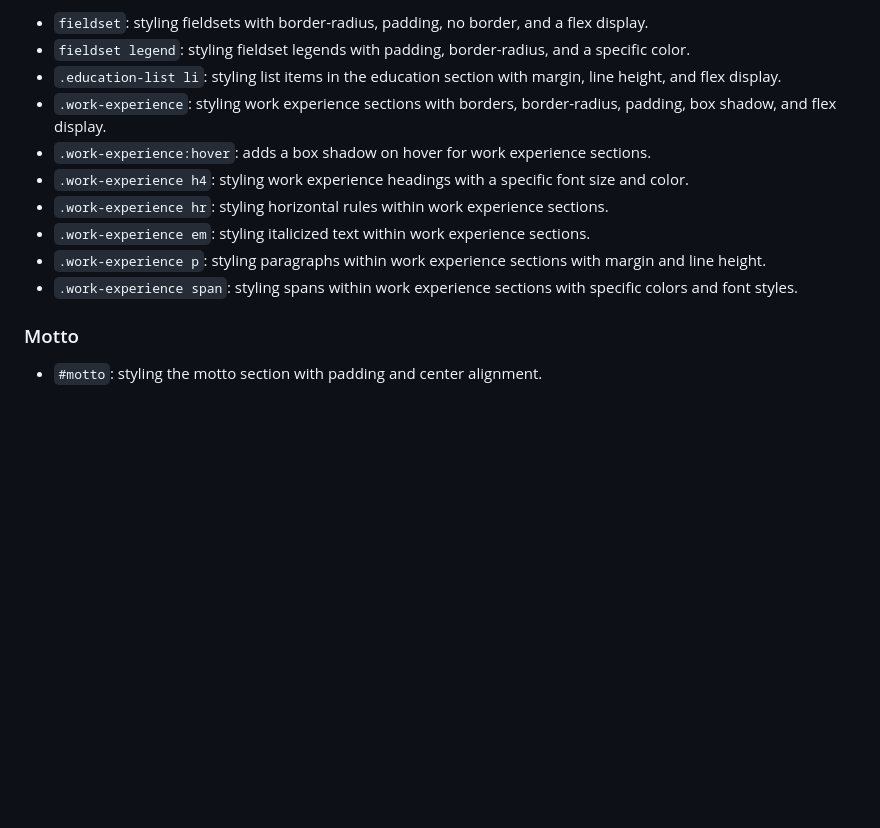
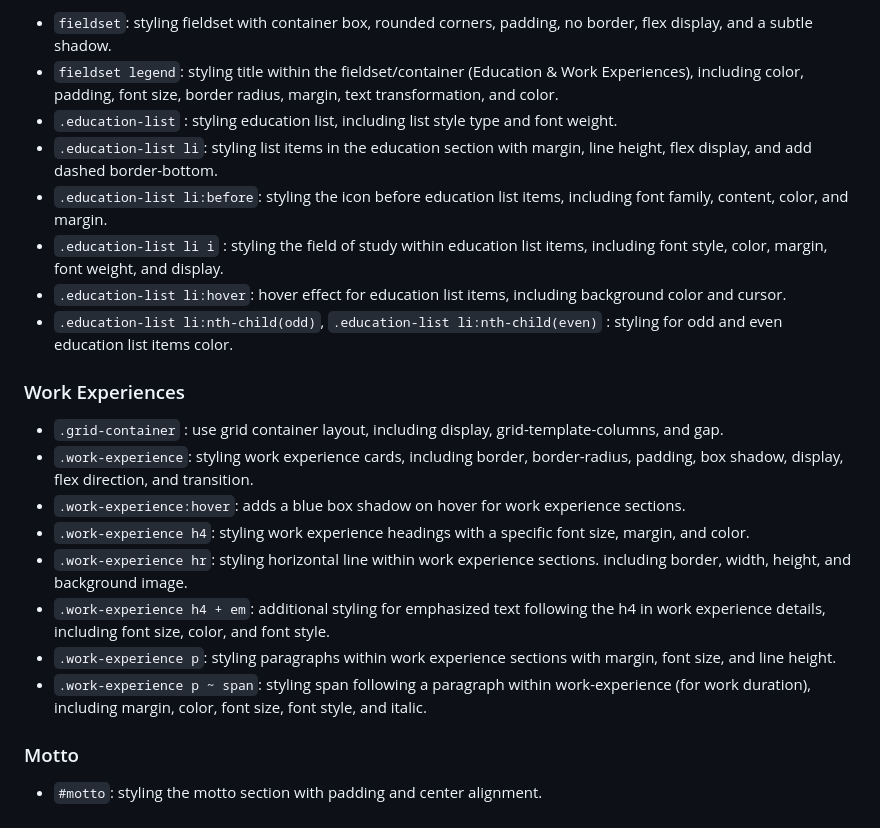
Before and after one commit to dhilasdrh/btj-academy-fe-dhila, a Markdown page: README.md, the part around one of its changes. Rendered like a GitHub page; blank space fills up the shorter version.

```diff
--- a/README.md
+++ b/README.md
@@ -61,14 +64,23 @@ The `:root` pseudo-class is used to define global CSS variables that can be reus
 
--   `fieldset`: styling fieldsets with border-radius, padding, no border, and a flex display.
--   `fieldset legend`: styling fieldset legends with padding, border-radius, and a specific color.
--   `.education-list li`: styling list items in the education section with margin, line height, and flex display.
--   `.work-experience`: styling work experience sections with borders, border-radius, padding, box shadow, and flex display.
--   `.work-experience:hover`: adds a box shadow on hover for work experience sections.
--   `.work-experience h4`: styling work experience headings with a specific font size and color.
--   `.work-experience hr`: styling horizontal rules within work experience sections.
--   `.work-experience em`: styling italicized text within work experience sections.
--   `.work-experience p`: styling paragraphs within work experience sections with margin and line height.
--   `.work-experience span`: styling spans within work experience sections with specific colors and font styles.
+-   `fieldset`: styling fieldset with container box, rounded corners, padding, no border, flex display, and a subtle shadow.
+-   `fieldset legend`: styling title within the fieldset/container (Education & Work Experiences), including color, padding, font size, border radius, margin, text transformation, and color.
+- `.education-list` : styling education list, including list style type and font weight.
+-  `.education-list li`: styling list items in the education section with margin, line height, flex display, and add dashed border-bottom.
+-  `.education-list li:before`: styling the icon before education list items, including font family, content, color, and margin.
+- `.education-list li i` : styling the field of study within education list items, including font style, color, margin, font weight, and display.
+-  `.education-list li:hover`: hover effect for education list items, including background color and cursor.
+-  `.education-list li:nth-child(odd)`, `.education-list li:nth-child(even)` : styling for odd and even education list items color.
+
+### Work Experiences
+
+ - `.grid-container` : use grid container layout, including display, grid-template-columns, and gap.
+-   `.work-experience`: styling work experience cards, including border, border-radius, padding, box shadow, display, flex direction, and transition.
+-   `.work-experience:hover`: adds a blue box shadow on hover for work experience sections.
+-   `.work-experience h4`: styling work experience headings with a specific font size, margin, and color.
+-   `.work-experience hr`: styling horizontal line within work experience sections. including border, width, height, and background image.
+-   `.work-experience h4 + em`: additional styling for emphasized text following the h4 in work experience details, including font size, color, and font style.
+-   `.work-experience p`: styling paragraphs within work experience sections with margin, font size, and line height.
+-   `.work-experience p ~ span`: styling span following a paragraph within work-experience (for work duration), including margin, color, font size, font style, and italic.
 
 ### Motto
 
```
Also changed, not shown: other parts of README.md (+25 -22 lines).
